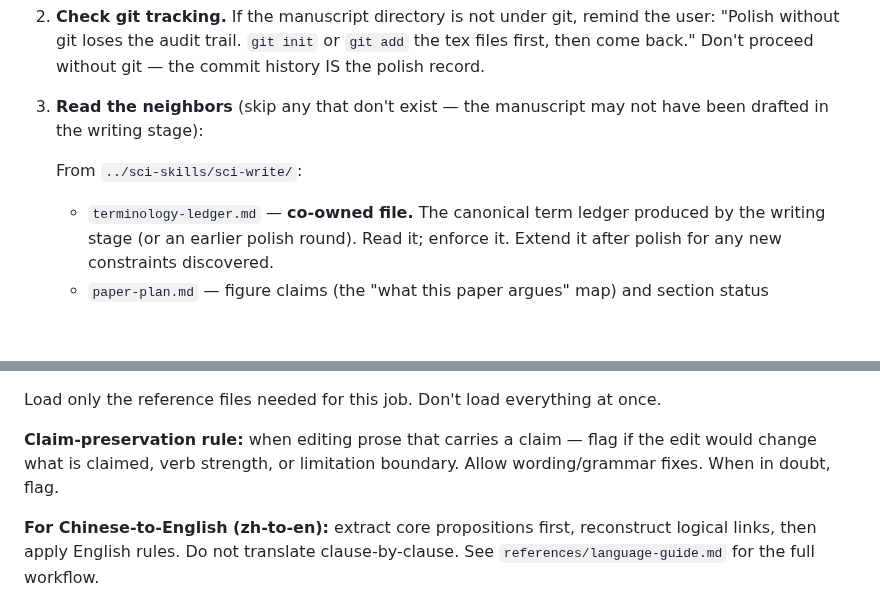
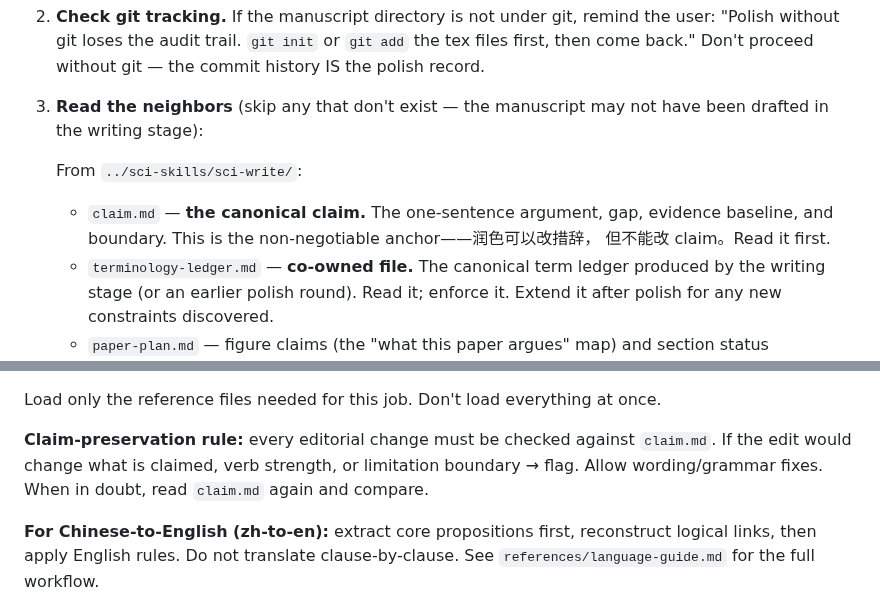
Before and after one commit to Joe-zhouman/sci-skills, a Markdown page: skills/sci-polish/SKILL.md, 2 parts joined by grey strips. Rendered like a GitHub page; blank space fills up the shorter version.

Commit message:
sci-polish/sci-write: anchor claim-preservation and Conclusion to claim.md — not derived from drafted prose

```diff
--- a/skills/sci-polish/SKILL.md
+++ b/skills/sci-polish/SKILL.md
@@ -61,6 +61,9 @@ Every session starts here:
    have been drafted in the writing stage):
 
    From `../sci-skills/sci-write/`:
+   - `claim.md` — **the canonical claim.** The one-sentence argument, gap, evidence
+     baseline, and boundary. This is the non-negotiable anchor——润色可以改措辞，
+     但不能改 claim。Read it first.
    - `terminology-ledger.md` — **co-owned file.** The canonical term ledger
      produced by the writing stage (or an earlier polish round). Read it; enforce it.
      Extend it after polish for any new constraints discovered.
@@ -194,7 +197,10 @@ Apply polish in priority order, matching the diagnosis hierarchy:
 
 Load only the reference files needed for this job. Don't load everything at once.
 
-**Claim-preservation rule:** when editing prose that carries a claim — flag if the edit would change what is claimed, verb strength, or limitation boundary. Allow wording/grammar fixes. When in doubt, flag.
+**Claim-preservation rule:** every editorial change must be checked against
+`claim.md`. If the edit would change what is claimed, verb strength, or
+limitation boundary → flag. Allow wording/grammar fixes. When in doubt,
+read `claim.md` again and compare.
 
 **For Chinese-to-English (zh-to-en):** extract core propositions first,
 reconstruct logical links, then apply English rules. Do not translate
```
Also changed, not shown: skills/sci-write/SKILL.md (+6 -2 lines).
